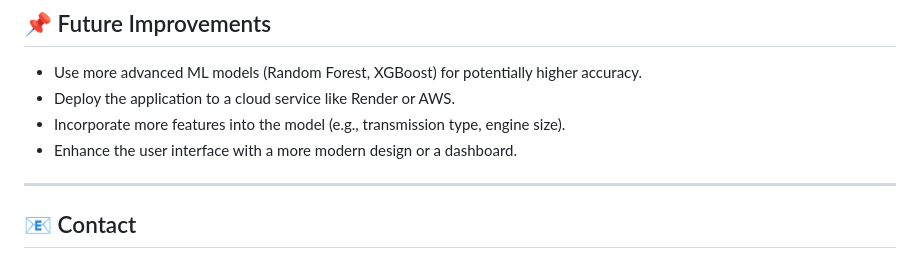
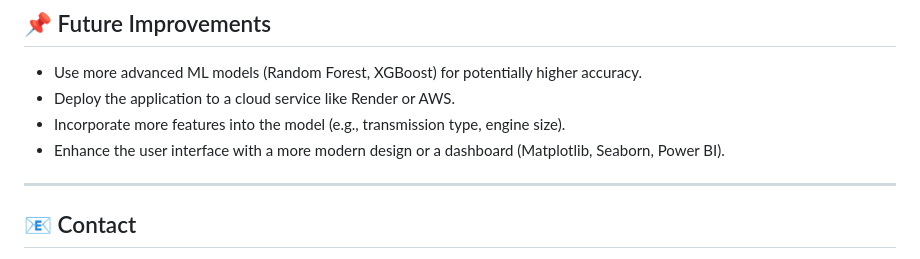
Before and after one commit to YoussefKamm/Car-Price-Predictor, a Markdown page: README.md, the part around the change. Rendered like a GitHub page.

```diff
--- a/README.md
+++ b/README.md
@@ -123,7 +123,7 @@ The image below shows the web application's user interface with an example price
 -   Use more advanced ML models (Random Forest, XGBoost) for potentially higher accuracy.
 -   Deploy the application to a cloud service like Render or AWS.
 -   Incorporate more features into the model (e.g., transmission type, engine size).
--   Enhance the user interface with a more modern design or a dashboard.
+-   Enhance the user interface with a more modern design or a dashboard (Matplotlib, Seaborn, Power BI).
 
 ---
 
```
